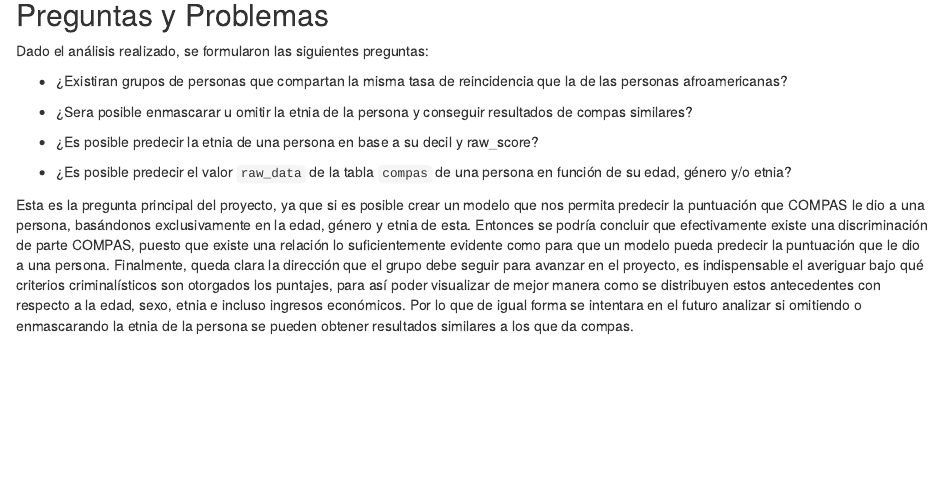
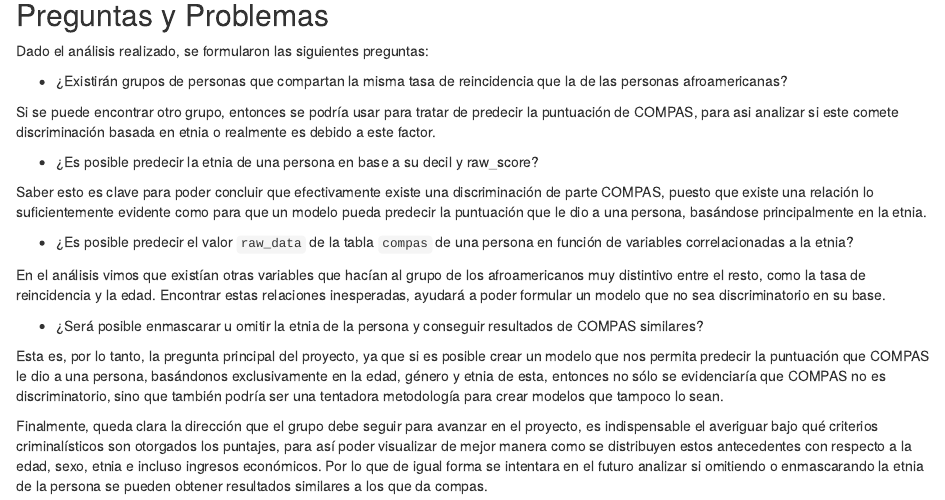
Before and after one commit to PJaramilloV/bias-no-basado, an R Markdown document (docs/hito-1.rmd): the page in a window 1100 px wide, from 7490 px down. Rendered offline with R 4.5, knitr and Pandoc, with nearby package versions; some code elsewhere in the file could not run offline.

Commit message:
informe terminado

```diff
--- a/docs/hito-1.rmd
+++ b/docs/hito-1.rmd
@@ -340,15 +340,22 @@
 
 Dado el análisis realizado, se formularon las siguientes preguntas:
 
--   ¿Existiran grupos de personas que compartan la misma tasa de reincidencia que la de las personas afroamericanas?
+-   ¿Existirán grupos de personas que compartan la misma tasa de reincidencia que la de las personas afroamericanas?
 
--   ¿Sera posible enmascarar u omitir la etnia de la persona y conseguir resultados de compas similares?
+Si se puede encontrar otro grupo, entonces se podría usar para tratar de predecir la puntuación de COMPAS, para asi analizar si este comete discriminación basada en etnia o realmente es debido a este factor.
 
 -   ¿Es posible predecir la etnia de una persona en base a su decil y raw_score?
 
--   ¿Es posible predecir el valor `raw_data` de la tabla `compas` de una persona en función de su edad, género y/o etnia?
+Saber esto es clave para poder concluir que efectivamente existe una discriminación de parte COMPAS, puesto que existe una relación lo suficientemente evidente como para que un modelo pueda predecir la puntuación que le dio a una persona, basándose principalmente en la etnia.
 
-Esta es la pregunta principal del proyecto, ya que si es posible crear un modelo que nos permita predecir la puntuación que COMPAS le dio a una persona, basándonos exclusivamente en la edad, género y etnia de esta. Entonces se podría concluir que efectivamente existe una discriminación de parte COMPAS, puesto que existe una relación lo suficientemente evidente como para que un modelo pueda predecir la puntuación que le dio a una persona.
+-   ¿Es posible predecir el valor `raw_data` de la tabla `compas` de una persona en función de variables correlacionadas a la etnia?
+
+En el análisis vimos que existían otras variables que hacían al grupo de los afroamericanos muy distintivo entre el resto, como la tasa de reincidencia y la edad. Encontrar estas relaciones inesperadas, ayudará a poder formular un modelo que no sea discriminatorio en su base.
+
+-   ¿Será posible enmascarar u omitir la etnia de la persona y conseguir resultados de COMPAS similares?
+
+Esta es, por lo tanto, la pregunta principal del proyecto, ya que si es posible crear un modelo que nos permita predecir la puntuación que COMPAS le dio a una persona, basándonos exclusivamente en la edad, género y etnia de esta, entonces no sólo se evidenciaría que COMPAS no es discriminatorio, sino que también podría ser una tentadora metodología para crear modelos que tampoco lo sean.
+
 Finalmente, queda clara la dirección que el grupo debe seguir para avanzar en el proyecto, es indispensable el averiguar bajo qué criterios criminalísticos son otorgados los puntajes, para así poder visualizar de mejor manera como se distribuyen estos antecedentes con respecto a la edad, sexo, etnia e incluso ingresos económicos. Por lo que de igual forma se intentara en el futuro analizar si omitiendo o enmascarando la etnia de la persona se pueden obtener resultados similares a los que da compas.
 
 ## Contribuciones
```
Also changed, not shown: 1 other file.
